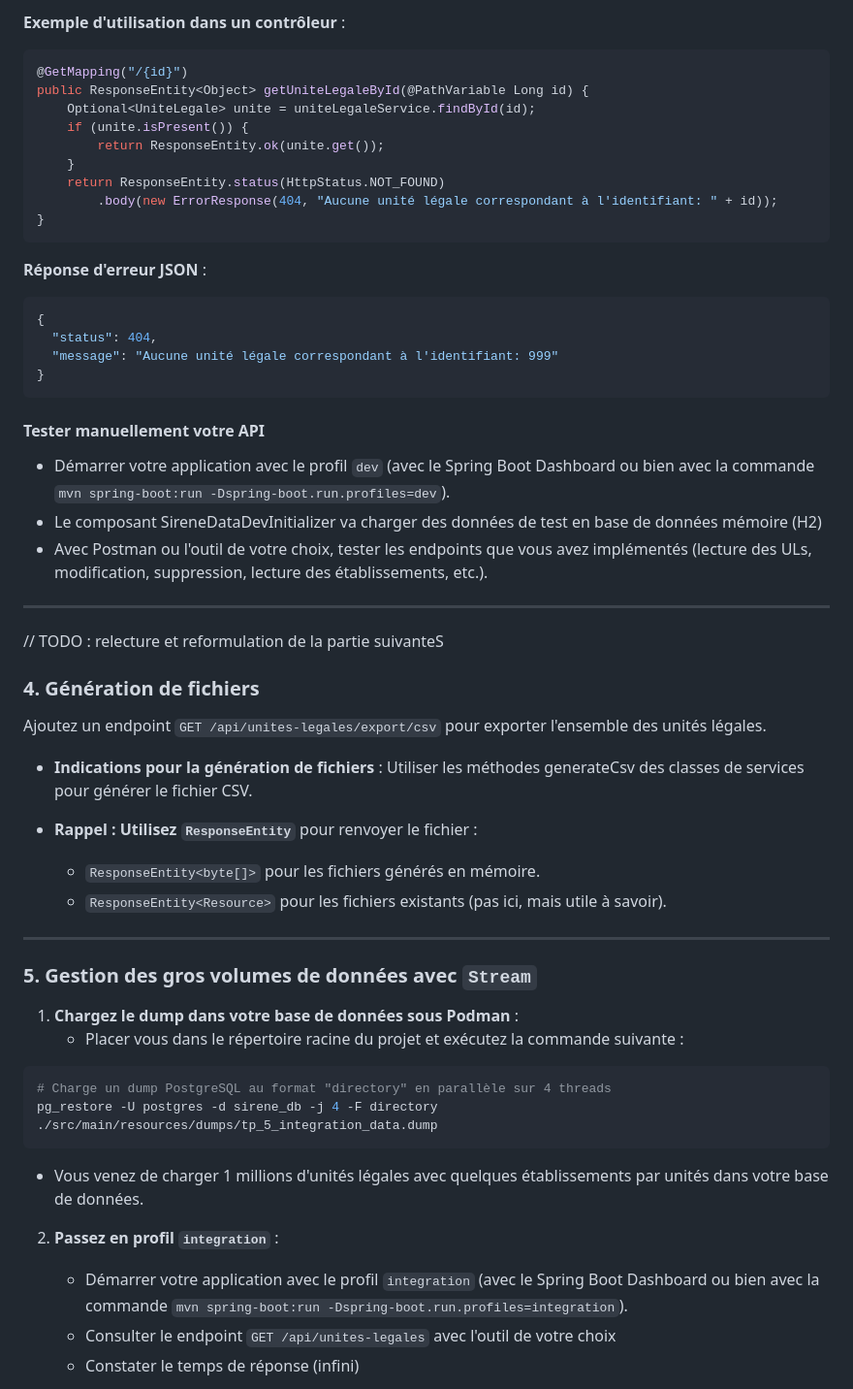
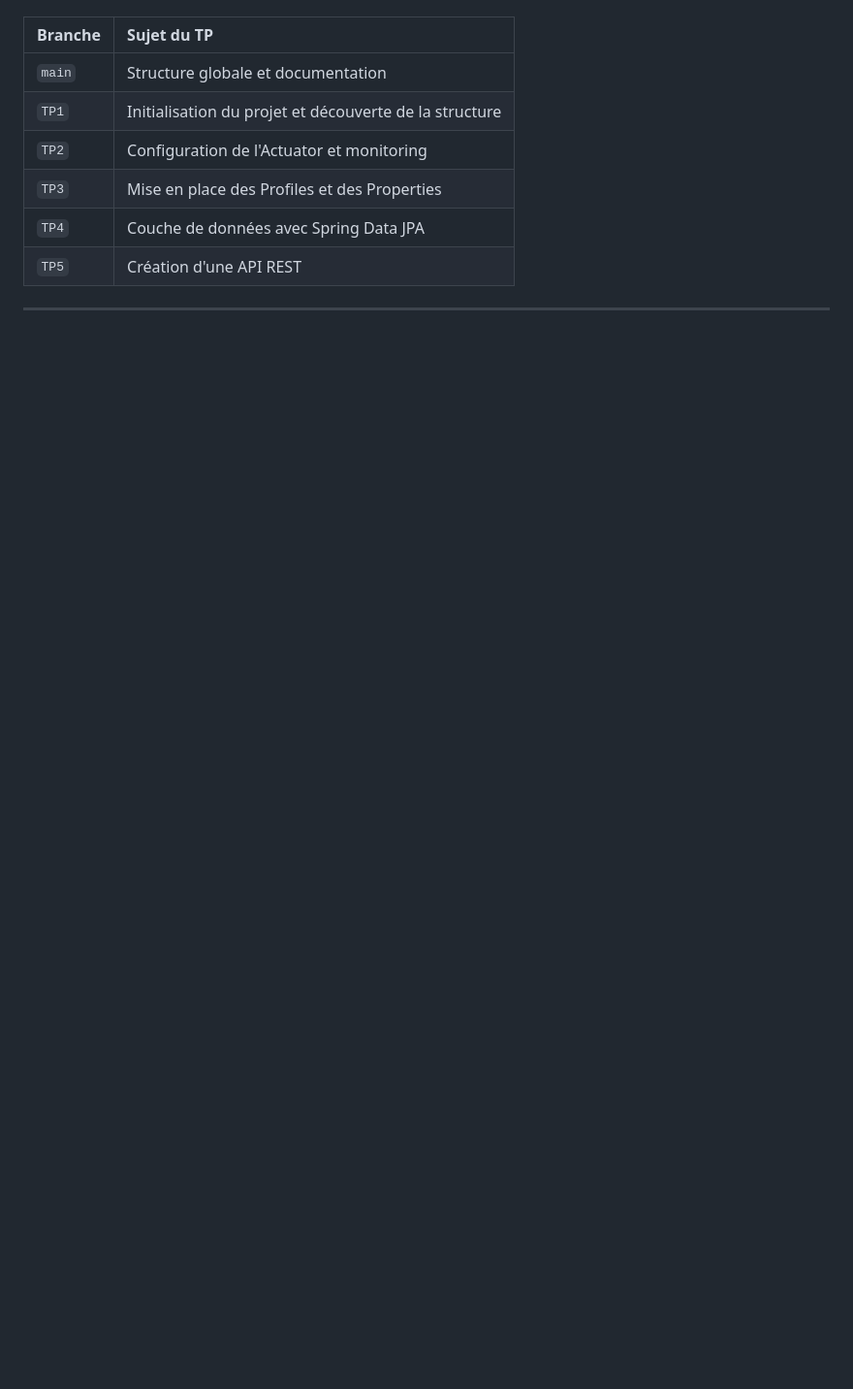
Before and after one commit to philphils/formation-spring-boot, a Markdown page: README.md, the part around one of its changes. Shown at 97% size. Rendered like a GitHub page; blank space fills up the shorter version.

````diff
--- a/README.md
+++ b/README.md
@@ -84,54 +96,11 @@ public class ErrorResponse {
-**Exemple d'utilisation dans un contrôleur** :
-```java
-@GetMapping("/{id}")
-public ResponseEntity<Object> getUniteLegaleById(@PathVariable Long id) {
-    Optional<UniteLegale> unite = uniteLegaleService.findById(id);
-    if (unite.isPresent()) {
-        return ResponseEntity.ok(unite.get());
-    }
-    return ResponseEntity.status(HttpStatus.NOT_FOUND)
-        .body(new ErrorResponse(404, "Aucune unité légale correspondant à l'identifiant: " + id));
-}
-```
-
-**Réponse d'erreur JSON** :
-```json
-{
-  "status": 404,
-  "message": "Aucune unité légale correspondant à l'identifiant: 999"
-}
-```
-
-#### Tester manuellement votre API
-
-- Démarrer votre application avec le profil `dev` (avec le Spring Boot Dashboard ou bien avec la commande `mvn spring-boot:run -Dspring-boot.run.profiles=dev`).
-- Le composant SireneDataDevInitializer va charger des données de test en base de données mémoire (H2)
-- Avec Postman ou l'outil de votre choix, tester les endpoints que vous avez implémentés (lecture des ULs, modification, suppression, lecture des établissements, etc.).
-
----
-// TODO : relecture et reformulation de la partie suivanteS
-### 4. Génération de fichiers
-Ajoutez un endpoint `GET /api/unites-legales/export/csv` pour exporter l'ensemble des unités légales.
-
-- **Indications pour la génération de fichiers** : Utiliser les méthodes generateCsv des classes de services pour générer le fichier CSV.
-
-- **Rappel : Utilisez `ResponseEntity`** pour renvoyer le fichier :
-  - `ResponseEntity<byte[]>` pour les fichiers générés en mémoire.
-  - `ResponseEntity<Resource>` pour les fichiers existants (pas ici, mais utile à savoir).
+| Branche | Sujet du TP |
+| :--- | :--- |
+| `main` | Structure globale et documentation |
+| `TP1` | Initialisation du projet et découverte de la structure |
+| `TP2` | Configuration de l'Actuator et monitoring |
+| `TP3` | Mise en place des Profiles et des Properties |
+| `TP4` | Couche de données avec Spring Data JPA |
+| `TP5` | Création d'une API REST |
 
 ---
 
-### 5. Gestion des gros volumes de données avec `Stream`
-1. **Chargez le dump dans votre base de données sous Podman** :
-   - Placer vous dans le répertoire racine du projet et exécutez la commande suivante :
-  ```bash
-  # Charge un dump PostgreSQL au format "directory" en parallèle sur 4 threads
-  pg_restore -U postgres -d sirene_db -j 4 -F directory ./src/main/resources/dumps/tp_5_integration_data.dump
-  ```
-   - Vous venez de charger 1 millions d'unités légales avec quelques établissements par unités dans votre base de données.
-
-2. **Passez en profil `integration`** :
-   - Démarrer votre application avec le profil `integration` (avec le Spring Boot Dashboard ou bien avec la commande `mvn spring-boot:run -Dspring-boot.run.profiles=integration`).
-   - Consulter le endpoint `GET /api/unites-legales` avec l'outil de votre choix
-   - Constater le temps de réponse (infini)
-
````
Also changed, not shown: other parts of README.md (+87 -136 lines).
